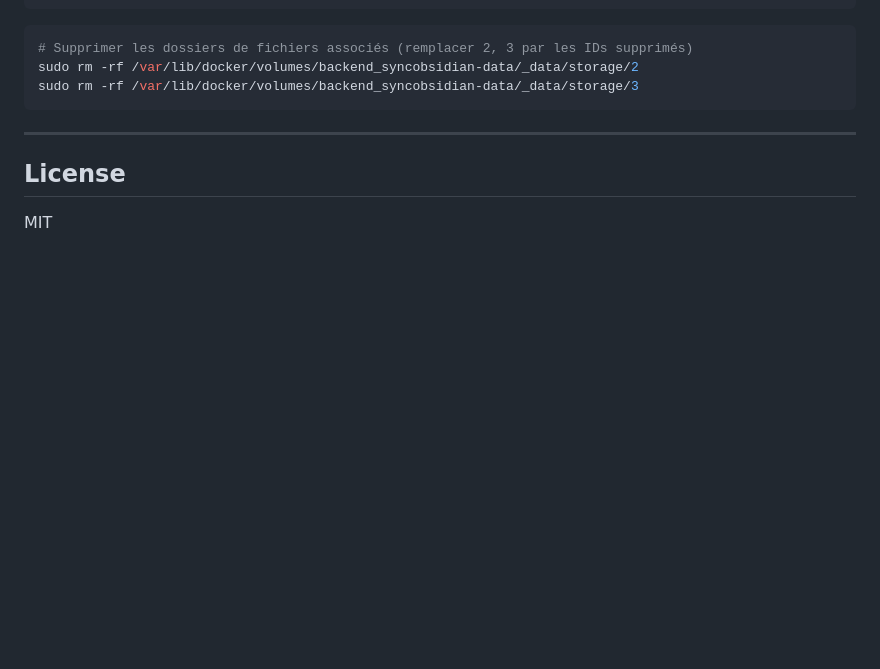
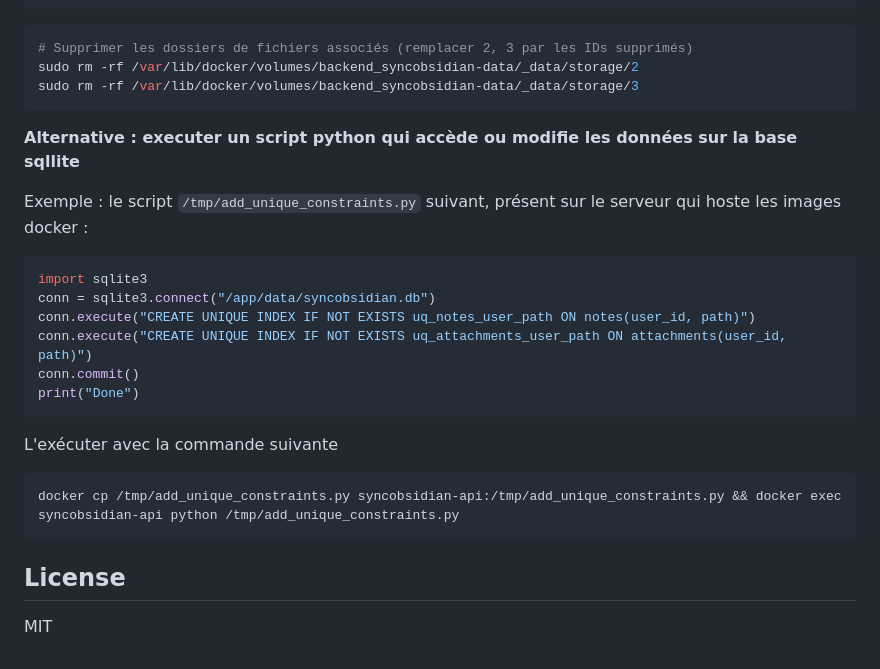
Before and after one commit to daffycricket/sync-obsidian, a Markdown page: README.md, the part around the change. Rendered like a GitHub page; blank space fills up the shorter version.

Commit message:
docs(api): documented method to access data through python script
docs: updated backlog

````diff
--- a/README.md
+++ b/README.md
@@ -697,7 +697,23 @@ sudo rm -rf /var/lib/docker/volumes/backend_syncobsidian-data/_data/storage/2
 sudo rm -rf /var/lib/docker/volumes/backend_syncobsidian-data/_data/storage/3
 ```
 
----
+**Alternative : executer un script python qui accède ou modifie les données sur la base sqllite**
+
+Exemple : le script `/tmp/add_unique_constraints.py` suivant, présent sur le serveur qui hoste les images docker :
+
+```python
+import sqlite3
+conn = sqlite3.connect("/app/data/syncobsidian.db")
+conn.execute("CREATE UNIQUE INDEX IF NOT EXISTS uq_notes_user_path ON notes(user_id, path)")
+conn.execute("CREATE UNIQUE INDEX IF NOT EXISTS uq_attachments_user_path ON attachments(user_id, path)")
+conn.commit()
+print("Done")
+```
+
+L'exécuter avec la commande suivante
+```bash
+docker cp /tmp/add_unique_constraints.py syncobsidian-api:/tmp/add_unique_constraints.py && docker exec syncobsidian-api python /tmp/add_unique_constraints.py
+```
 
 ## License
 
````
Also changed, not shown: TODO.md (+0 -10 lines).
